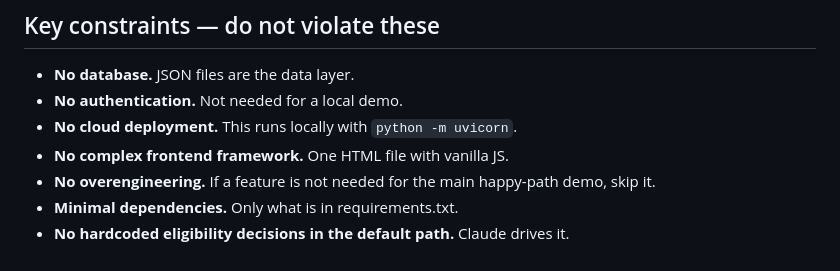
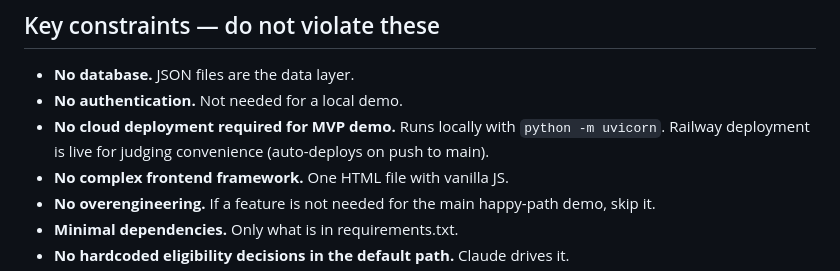
Before and after one commit to akaseahawk/VetAssist, a Markdown page: CLAUDE.md, the part around the change. GitHub-like rendering.

```diff
--- a/CLAUDE.md
+++ b/CLAUDE.md
@@ -207,7 +207,7 @@ These apply in BOTH modes and cannot be relaxed:
 
 - **No database.** JSON files are the data layer.
 - **No authentication.** Not needed for a local demo.
-- **No cloud deployment.** This runs locally with `python -m uvicorn`.
+- **No cloud deployment required for MVP demo.** Runs locally with `python -m uvicorn`. Railway deployment is live for judging convenience (auto-deploys on push to main).
 - **No complex frontend framework.** One HTML file with vanilla JS.
 - **No overengineering.** If a feature is not needed for the main happy-path demo, skip it.
 - **Minimal dependencies.** Only what is in requirements.txt.
```
Also changed, not shown: COLLABORATOR_BRIEF.md (+5 -4 lines), README.md (+5 -3 lines).
